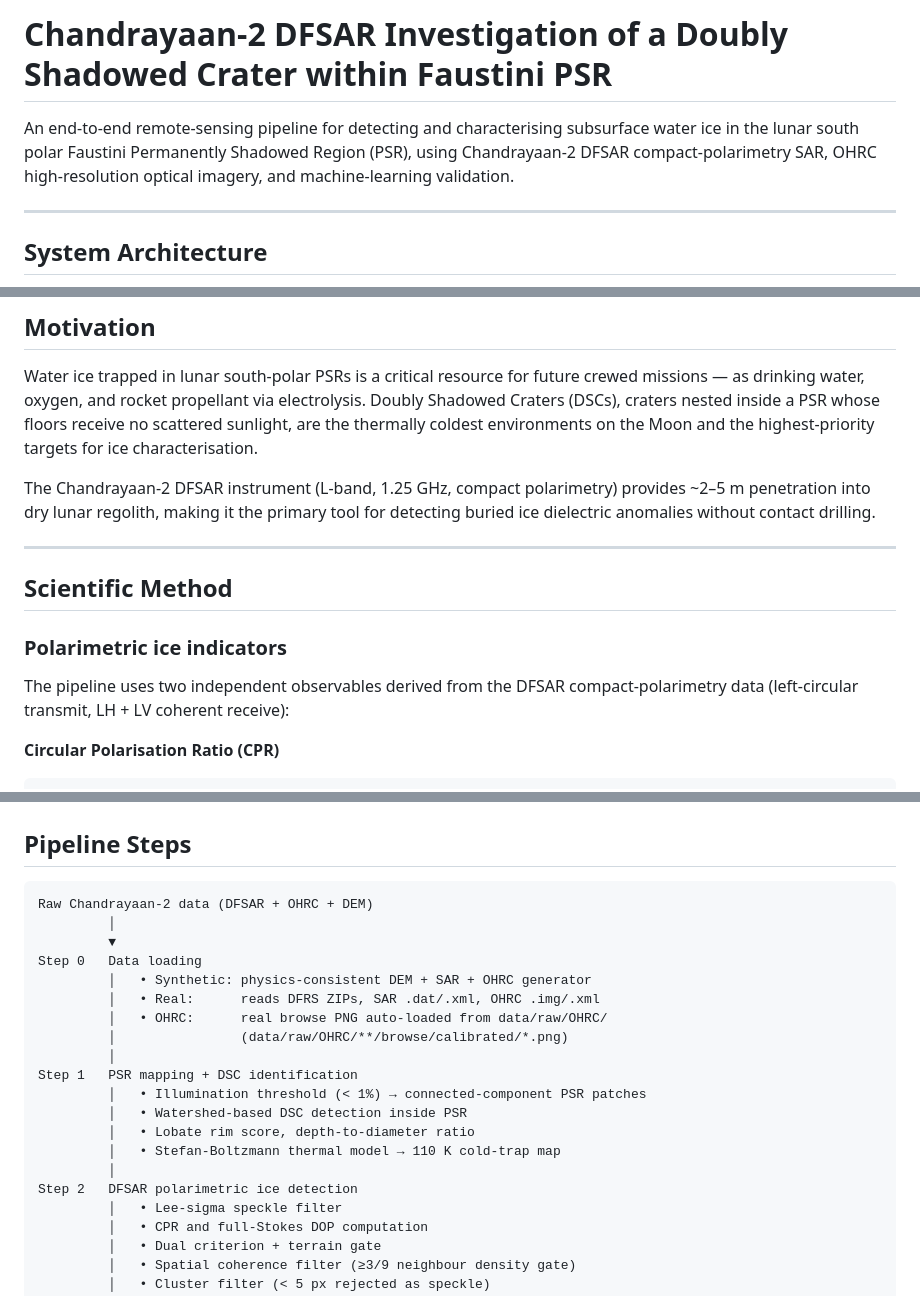
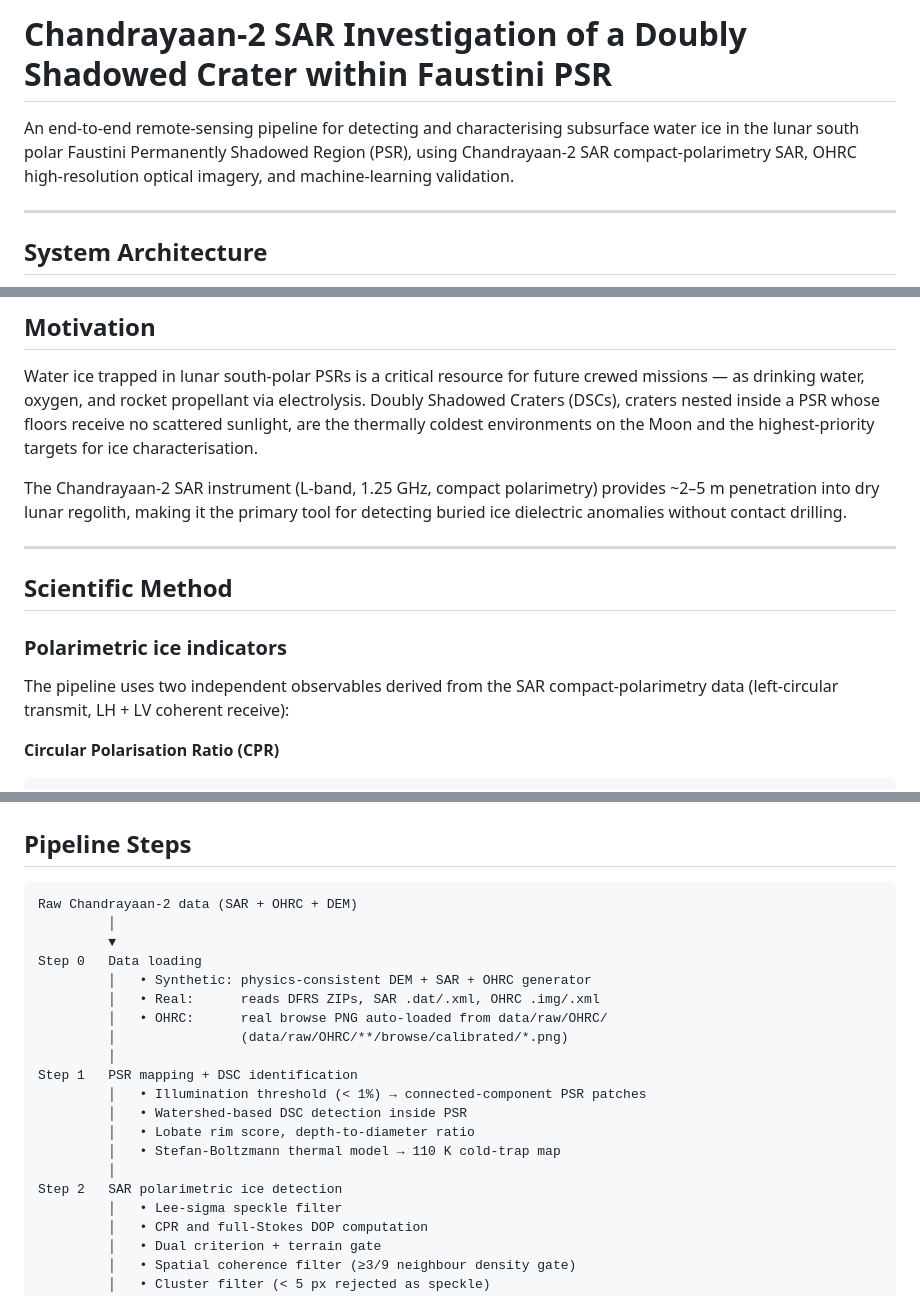
Before and after one commit to Jaideep193/Subsurface-Ice-Lunar-South-Polar, a Markdown page: README.md, 3 parts joined by grey strips. GitHub-like rendering.

````diff
--- a/README.md
+++ b/README.md
@@ -1,6 +1,6 @@
-# Chandrayaan-2 DFSAR Investigation of a Doubly Shadowed Crater within Faustini PSR
+# Chandrayaan-2 SAR Investigation of a Doubly Shadowed Crater within Faustini PSR
 
-An end-to-end remote-sensing pipeline for detecting and characterising subsurface water ice in the lunar south polar Faustini Permanently Shadowed Region (PSR), using Chandrayaan-2 DFSAR compact-polarimetry SAR, OHRC high-resolution optical imagery, and machine-learning validation.
+An end-to-end remote-sensing pipeline for detecting and characterising subsurface water ice in the lunar south polar Faustini Permanently Shadowed Region (PSR), using Chandrayaan-2 SAR compact-polarimetry SAR, OHRC high-resolution optical imagery, and machine-learning validation.
 
 ---
 
@@ -14,7 +14,7 @@ An end-to-end remote-sensing pipeline for detecting and characterising subsurfac
 
 Water ice trapped in lunar south-polar PSRs is a critical resource for future crewed missions — as drinking water, oxygen, and rocket propellant via electrolysis. Doubly Shadowed Craters (DSCs), craters nested inside a PSR whose floors receive no scattered sunlight, are the thermally coldest environments on the Moon and the highest-priority targets for ice characterisation.
 
-The Chandrayaan-2 DFSAR instrument (L-band, 1.25 GHz, compact polarimetry) provides ~2–5 m penetration into dry lunar regolith, making it the primary tool for detecting buried ice dielectric anomalies without contact drilling.
+The Chandrayaan-2 SAR instrument (L-band, 1.25 GHz, compact polarimetry) provides ~2–5 m penetration into dry lunar regolith, making it the primary tool for detecting buried ice dielectric anomalies without contact drilling.
 
 ---
 
@@ -22,7 +22,7 @@ The Chandrayaan-2 DFSAR instrument (L-band, 1.25 GHz, compact polarimetry) provi
 
 ### Polarimetric ice indicators
 
-The pipeline uses two independent observables derived from the DFSAR compact-polarimetry data (left-circular transmit, LH + LV coherent receive):
+The pipeline uses two independent observables derived from the SAR compact-polarimetry data (left-circular transmit, LH + LV coherent receive):
 
 **Circular Polarisation Ratio (CPR)**
 
@@ -126,7 +126,7 @@ Combined relative uncertainty ~35–40%, consistent with indirect radar inversio
 ## Pipeline Steps
 
 ```
-Raw Chandrayaan-2 data (DFSAR + OHRC + DEM)
+Raw Chandrayaan-2 data (SAR + OHRC + DEM)
          │
          ▼
 Step 0   Data loading
@@ -141,7 +141,7 @@ Step 1   PSR mapping + DSC identification
          │   • Lobate rim score, depth-to-diameter ratio
          │   • Stefan-Boltzmann thermal model → 110 K cold-trap map
          │
-Step 2   DFSAR polarimetric ice detection
+Step 2   SAR polarimetric ice detection
          │   • Lee-sigma speckle filter
          │   • CPR and full-Stokes DOP computation
          │   • Dual criterion + terrain gate
````
Also changed, not shown: other parts of README.md (+10 -10 lines).
